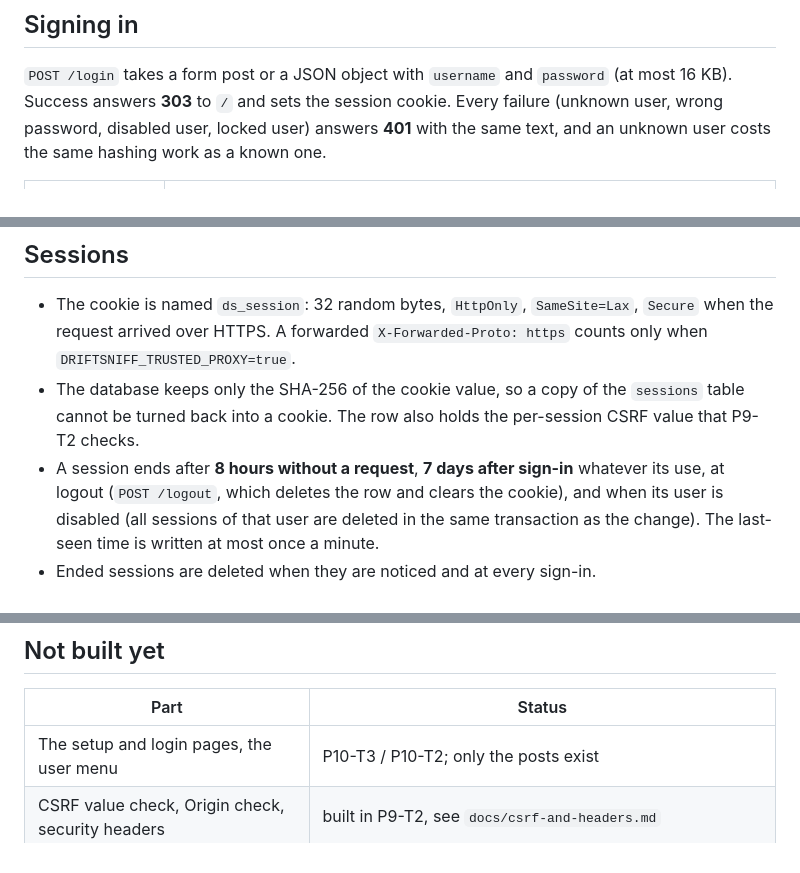
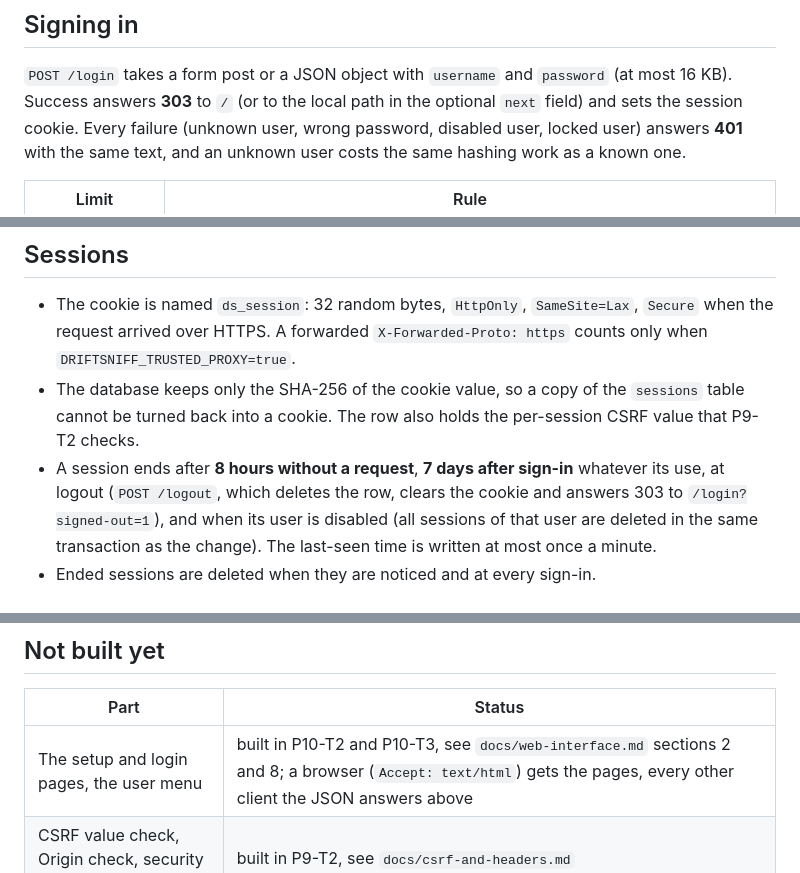
Before and after one commit to Theriark/driftsniff-ce, a Markdown page: docs/auth.md, 3 parts joined by grey strips. GitHub-like rendering.

```diff
--- a/docs/auth.md
+++ b/docs/auth.md
@@ -28,7 +28,8 @@ application built without the sign-in service gives **503**.
 ## Signing in
 
 `POST /login` takes a form post or a JSON object with `username` and `password` (at most 16 KB).
-Success answers **303** to `/` and sets the session cookie. Every failure (unknown user, wrong
+Success answers **303** to `/` (or to the local path in the optional `next` field) and sets the
+session cookie. Every failure (unknown user, wrong
 password, disabled user, locked user) answers **401** with the same text, and an unknown user
 costs the same hashing work as a known one.
 
@@ -49,7 +50,8 @@ restart clears them; the lock is stored with the user and survives a restart.
   cannot be turned back into a cookie. The row also holds the per-session CSRF value that P9-T2
   checks.
 - A session ends after **8 hours without a request**, **7 days after sign-in** whatever its use,
-  at logout (`POST /logout`, which deletes the row and clears the cookie), and when its user is
+  at logout (`POST /logout`, which deletes the row, clears the cookie and answers 303 to
+  `/login?signed-out=1`), and when its user is
   disabled (all sessions of that user are deleted in the same transaction as the change).
   The last-seen time is written at most once a minute.
 - Ended sessions are deleted when they are noticed and at every sign-in.
@@ -77,7 +79,7 @@ target are user names; no secret).
 
 | Part | Status |
 |---|---|
-| The setup and login pages, the user menu | P10-T3 / P10-T2; only the posts exist |
+| The setup and login pages, the user menu | built in P10-T2 and P10-T3, see `docs/web-interface.md` sections 2 and 8; a browser (`Accept: text/html`) gets the pages, every other client the JSON answers above |
 | CSRF value check, Origin check, security headers | built in P9-T2, see `docs/csrf-and-headers.md` |
 | API tokens (`/api/v1`, Bearer) | built in P9-T3, see `docs/api-access.md`; a session cookie is not an API credential |
 | Admin screens to add, change and disable users | P10; `AuthService.create_user` and `set_user_disabled` exist |
```
Also changed, not shown: docs/design-direction.md (+5 -0 lines), docs/web-interface.md (+45 -2 lines).
